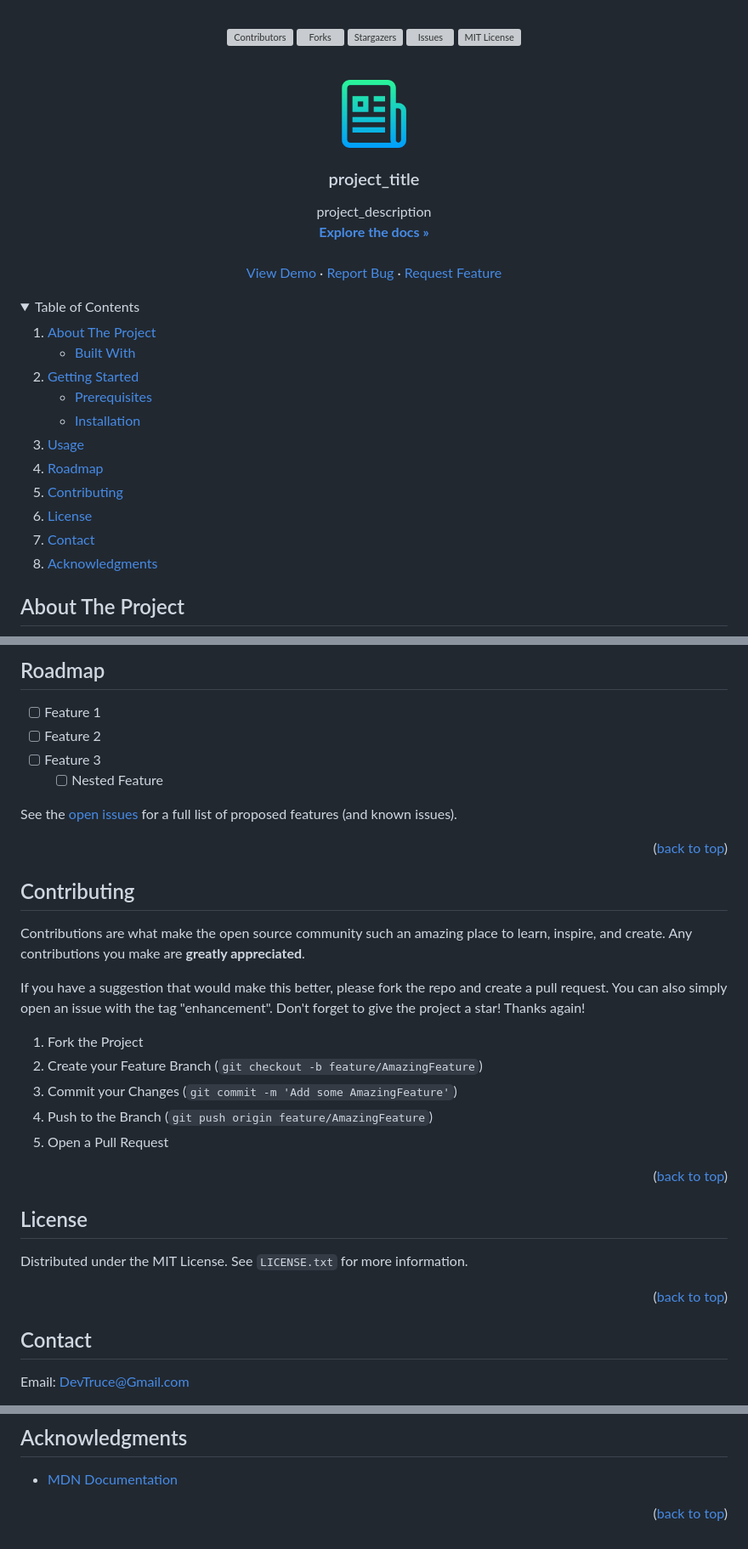
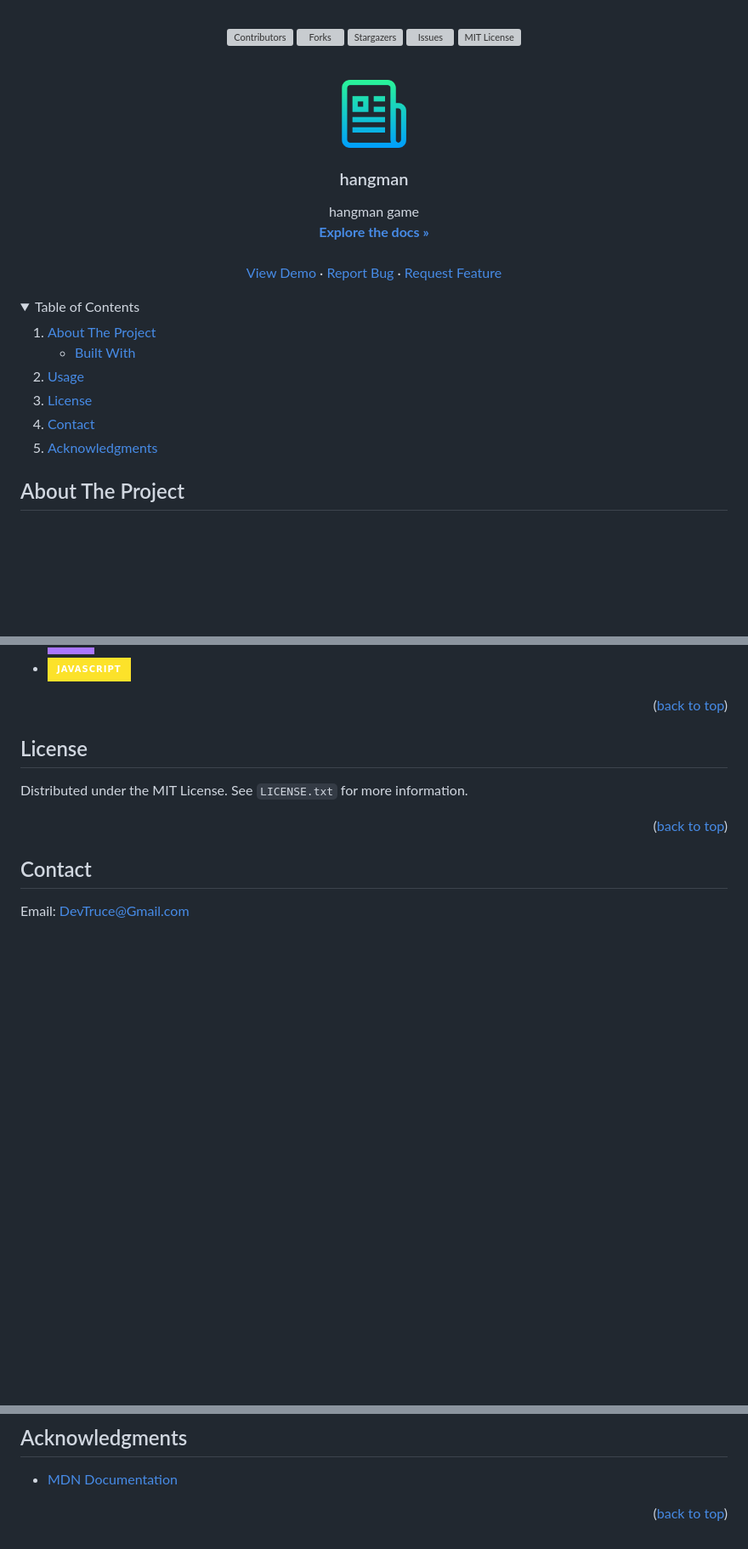
Before and after one commit to DevTruce/hangman, a Markdown page: README.md, 3 parts joined by grey strips. Shown: that part at 85% size. Drawn GitHub-style; folded sections open; badges without logos; blank space fills up the shorter version; grey boxes are pictures that could not be loaded.

```diff
--- a/README.md
+++ b/README.md
@@ -17,8 +17,8 @@
     <img src="src/imgs/logo.png" alt="Logo" width="80" height="80">
   </a>
 
-<h3 align="center">project_title</h3>
+<h3 align="center">hangman</h3>
 
   <p align="center">
-    project_description
+    hangman game
     <br />
@@ -43,19 +43,11 @@
         <li><a href="#built-with">Built With</a></li>
       </ul>
     </li>
-    <li>
-      <a href="#getting-started">Getting Started</a>
-      <ul>
-        <li><a href="#prerequisites">Prerequisites</a></li>
-        <li><a href="#installation">Installation</a></li>
-      </ul>
-    </li>
     <li><a href="#usage">Usage</a></li>
-    <li><a href="#roadmap">Roadmap</a></li>
-    <li><a href="#contributing">Contributing</a></li>
     <li><a href="#license">License</a></li>
     <li><a href="#contact">Contact</a></li>
     <li><a href="#acknowledgments">Acknowledgments</a></li>
+
   </ol>
 </details>
 
@@ -129,28 +67,4 @@ _For more examples, please refer to the [Documentation](https://example-icon)_
-## Roadmap
-
-- [ ] Feature 1
-- [ ] Feature 2
-- [ ] Feature 3
-  - [ ] Nested Feature
-
-See the [open issues](https://github.com/DevTruce/repo_name/issues) for a full list of proposed features (and known issues).
-
-<p align="right">(<a href="#readme-top">back to top</a>)</p>
-
-<!-- CONTRIBUTING -->
-
-## Contributing
-
-Contributions are what make the open source community such an amazing place to learn, inspire, and create. Any contributions you make are **greatly appreciated**.
-
-If you have a suggestion that would make this better, please fork the repo and create a pull request. You can also simply open an issue with the tag "enhancement".
-Don't forget to give the project a star! Thanks again!
-
-1. Fork the Project
-2. Create your Feature Branch (`git checkout -b feature/AmazingFeature`)
-3. Commit your Changes (`git commit -m 'Add some AmazingFeature'`)
-4. Push to the Branch (`git push origin feature/AmazingFeature`)
-5. Open a Pull Request
+- [![JAVASCRIPT][JAVASCRIPT-icon]][JAVASCRIPT-link]
 
 <p align="right">(<a href="#readme-top">back to top</a>)</p>
 
@@ -193,16 +107,16 @@ Discord: [Xzypher#9999]()
 
 <!-- icons -->
 
-[contributors-icon]: https://img.shields.io/github/contributors/DevTruce/repo_name.svg?style=for-the-badge
-[forks-icon]: https://img.shields.io/github/forks/DevTruce/repo_name.svg?style=for-the-badge
-[stars-icon]: https://img.shields.io/github/stars/DevTruce/repo_name.svg?style=for-the-badge
-[issues-icon]: https://img.shields.io/github/issues/DevTruce/repo_name.svg?style=for-the-badge
-[license-icon]: https://img.shields.io/github/license/DevTruce/repo_name.svg?style=for-the-badge
+[contributors-icon]: https://img.shields.io/github/contributors/DevTruce/hangman.svg?style=for-the-badge
+[forks-icon]: https://img.shields.io/github/forks/DevTruce/hangman.svg?style=for-the-badge
+[stars-icon]: https://img.shields.io/github/stars/DevTruce/hangman.svg?style=for-the-badge
+[issues-icon]: https://img.shields.io/github/issues/DevTruce/hangman.svg?style=for-the-badge
+[license-icon]: https://img.shields.io/github/license/DevTruce/hangman.svg?style=for-the-badge
 
 <!-- ## Project ## -->
 
-[product-screenshot]: src/imgs/project-view.png
-[product-link]: https://devtruce.github.io/repo_name/
+[product-screenshot]: src/imgs/Screenshot.png
+[product-link]: https://devtruce.github.io/hangman/
 
 <!-- ## Tech & Tools ## -->
 <!-- links -->
```
Also changed, not shown: other parts of README.md (+12 -66 lines).
